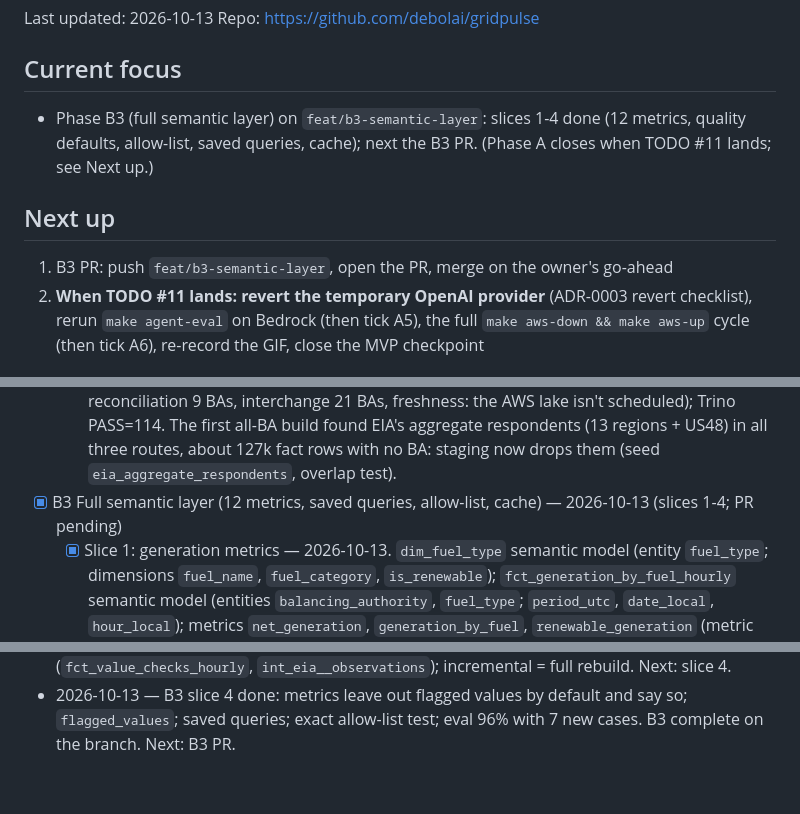
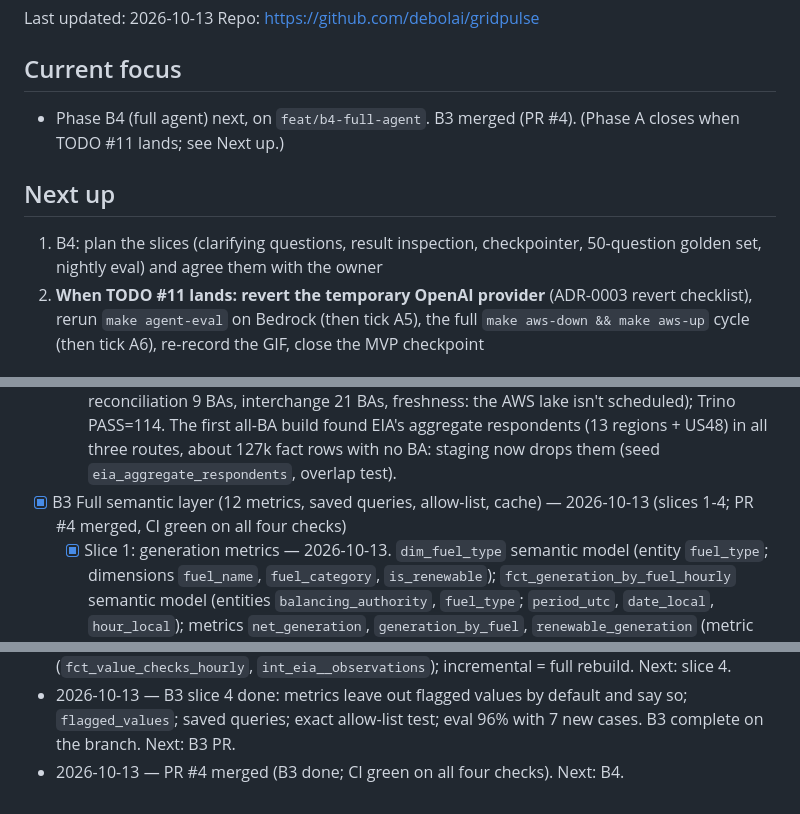
Before and after one commit to debolai/gridpulse, a Markdown page: docs/STATUS.md, 3 parts joined by grey strips. Rendered like a GitHub page.

Commit message:
docs(status): B3 merged (PR #4); B4 next
Co-Authored-By: Claude Opus 5.5 <noreply@anthropic.com>

```diff
--- a/docs/STATUS.md
+++ b/docs/STATUS.md
@@ -8,10 +8,10 @@ Last updated: 2026-10-13
 Repo: https://github.com/debolai/gridpulse
 
 ## Current focus
-- Phase B3 (full semantic layer) on `feat/b3-semantic-layer`: slices 1-4 done (12 metrics, quality defaults, allow-list, saved queries, cache); next the B3 PR. (Phase A closes when TODO #11 lands; see Next up.)
+- Phase B4 (full agent) next, on `feat/b4-full-agent`. B3 merged (PR #4). (Phase A closes when TODO #11 lands; see Next up.)
 
 ## Next up
-1. B3 PR: push `feat/b3-semantic-layer`, open the PR, merge on the owner's go-ahead
+1. B4: plan the slices (clarifying questions, result inspection, checkpointer, 50-question golden set, nightly eval) and agree them with the owner
 2. **When TODO #11 lands: revert the temporary OpenAI provider** (ADR-0003 revert checklist), rerun `make agent-eval` on Bedrock (then tick A5), the full `make aws-down && make aws-up` cycle (then tick A6), re-record the GIF, close the MVP checkpoint
 
 ## Blockers
@@ -68,7 +68,7 @@ Repo: https://github.com/debolai/gridpulse
   - [x] Slice 2: Airflow on k3d — 2026-10-13. `local/k3d/cluster.yaml` (k3s v1.36.4 pinned by digest, one node joined to the compose network, 8 GB cap), official chart `apache-airflow/airflow` 1.22.0 with `infra/helm/airflow/values.yaml` (shared with EKS: KubernetesExecutor, simple auth manager, remote logging, requests/limits on every pod) + `values-k3d.yaml` (compose Postgres db `airflow_k8s`, logs in SeaweedFS `gridpulse-local-logs`), task ConfigMaps/ServiceAccounts in `tasks-k3d.yaml`, EIA key Secret from .env (`make k3d-secrets`). `make k3d-up` is idempotent (ran three times). Evidence: pods resolve compose names (`seaweedfs` → 172.18.0.3, Lakekeeper `/health` ok); on a fresh metadata DB every scheduled DAG ran green as pods: eia_hourly 4/4, eia_daily_sweep 4/4, noaa_daily, dbt_build 32/32 twice (Cosmos KUBERNETES mode), lake_maintenance, dbt_full_refresh_check 3 + watcher skipped; raw tables ingested at 10:40–10:42 UTC and `fct_grid_hourly` current to 09:00 UTC; task logs read back through the API from SeaweedFS (82 files); node at 2.1 of 8 GiB. agent_eval_nightly fails on k3d with `NoCredentialsError` (Bedrock, no AWS credentials in the local cluster; EKS has Pod Identity), so `k3d-up` pauses it and Docker runs it locally.
   - [x] Slice 3: alerts and mart freshness — 2026-10-13. `alert_on_failure` in every DAG's default args posts `{"text": ...}` to `SLACK_WEBHOOK_URL` after the last retry (logs only when unset); the integrity check requires a callback on every task. `assert_grid_hourly_is_fresh` (latest demand hour ≤ `grid_max_lag_hours` = 6) is `warn` by default and `error` in dbt_build (Cosmos `--vars`). Evidence: `make dag-check` → 7 DAGs, 47 tasks OK on both runtimes; a forced failure on k3d (agent eval, no AWS credentials) posted exactly one alert, after try 2, to a local test receiver via `host.k3d.internal`; freshness test PASS on fresh data, WARN with lag 0 h, ERROR with lag 0 h + error severity (Trino); Athena runs it and warns (AWS dev lake last loaded in B1); dbt_build on k3d ran it with `--vars freshness_severity: error` → PASS, 32/32 tasks. Real Slack delivery waits on TODO #8 (`make alert-test`).
   - [x] Slice 4: one-year backfill on AWS — 2026-10-13. `make backfill-aws START=2025-10-01 END=2026-10-13` (ADR-0005): 39 monthly chunks (3 routes × 13 months) in two lanes, 1,952 API requests, 9,663,516 rows appended, every chunk's rows_received = rows_expected, no failures, about 70 min (EIA answers in 3–4 s per page); a rerun skips all 39. NOAA for the same year: 269,992 reports from all 21 stations in 22 s. `make dbt-build-aws ARGS=--full-refresh`: 63 BAs, 541,488 BA-hours (2025-10-01 → 2026-10-12 23:00), 2,902,848 fuel rows, 2,557,022 interchange rows; `dbt test` on Athena PASS=111 WARN=3 ERROR=0 (fuel reconciliation 9 BAs, interchange 21 BAs, freshness: the AWS lake isn't scheduled); Trino PASS=114. The first all-BA build found EIA's aggregate respondents (13 regions + US48) in all three routes, about 127k fact rows with no BA: staging now drops them (seed `eia_aggregate_respondents`, overlap test).
-- [x] B3 Full semantic layer (12 metrics, saved queries, allow-list, cache) — 2026-10-13 (slices 1-4; PR pending)
+- [x] B3 Full semantic layer (12 metrics, saved queries, allow-list, cache) — 2026-10-13 (slices 1-4; PR #4 merged, CI green on all four checks)
   - [x] Slice 1: generation metrics — 2026-10-13. `dim_fuel_type` semantic model (entity `fuel_type`; dimensions `fuel_name`, `fuel_category`, `is_renewable`); `fct_generation_by_fuel_hourly` semantic model (entities `balancing_authority`, `fuel_type`; `period_utc`, `date_local`, `hour_local`); metrics `net_generation`, `generation_by_fuel`, `renewable_generation` (metric filter on `fuel_type__is_renewable`), `renewable_share` (ratio over the fuel total, fraction). Evidence: `mf validate-configs` 0 errors/0 warnings incl. warehouse checks on Trino and Athena; `test_semantic_ground_truth.py` 13 passed (new: net generation, generation by BA × fuel category, renewable share = ratio of sums and differs from the mean of hourly shares); the share test fails when the filter is flipped; July renewable_share / generation_by_fuel / net_generation for the 6 sample BAs IDENTICAL on Trino and Athena (CISO 0.593, ERCO 0.370, PJM 0.070). Agent prompt knows the fuel dimensions and that renewable_share is a fraction (eval rerun in slice 4).
   - [x] Slice 2: net imports + coincident peak — 2026-10-13. `net_imports` on grid_hourly (−1 × TI). New mart `fct_demand_scope_hourly` (scope × hour: each interconnection, EIA region and US48; `bas_expected`/`bas_reported`/`bas_flagged`, `is_complete`) with metric `coincident_peak_demand` (ADR-0008: MetricFlow has no sum-then-max metric). Agent validator requires one `demand_scope__scope_code`; prompt hints added. Fixed: filters on boolean dimensions failed (`boolean = varchar`); `is_*` dimensions now render as TRUE/FALSE (unit tests). Evidence: `mf validate-configs` 0/0 on Trino and Athena; ground truth 17 passed (new: renewable flag filter, net imports, coincident peak from BA-hours < sum of own peaks, complete-hours filter); the coincident test fails when the mart takes max instead of sum; July net imports IDENTICAL on both engines; full year on Athena matches EIA's published aggregates exactly at the peak (US48 753,630 MW on 2026-07-02 22:00 UTC, all 53 BAs reporting; CAL 61,700; TEX 91,075), median hourly gap 0, p99 1.1%.
   - [x] Slice 3: cooling degree hours + revision rate — 2026-10-13. `cooling_degree_hours` = Σ max(temperature − 18.3, 0) on grid_hourly. `revision_rate` = values revised ÷ values re-checked (≥ 2 loads), from new incremental mart `fct_value_checks_hourly` (route × BA × item × hour: loads, versions, is_rechecked, is_revised) over new view `int_eia__observations` (union of the three routes, now also the input of `int_grid__revisions`; its two unit tests mock the view). Evidence: unit test (one load, unchanged re-read, A→B→A, two versions in one load); after re-pulling 2026-10-10..13 twice, incremental = full rebuild for `fct_value_checks_hourly` and `fct_data_revisions` (0 rows differ either way); `mf validate-configs` 0/0 on Trino and Athena; ground truth 19 passed (revision rate written from `fct_data_revisions` + staging, CDH from the fact); July CDH IDENTICAL on both engines (ERCO 8,643 °C·h, CISO 1,865). Local: 17 revised of 167,840 re-checked (D 0.23%, DF 0.16%). AWS: 273,909 re-checked, 0 revised (history loaded once; real rates appear once Airflow re-reads recent hours on AWS).
@@ -169,3 +169,4 @@ Repo: https://github.com/debolai/gridpulse
 - 2026-10-13 — B3 slice 2 done: net imports; coincident peak over fixed scopes via `fct_demand_scope_hourly` (ADR-0008), matching EIA's US48/CAL/TEX aggregates; boolean filter bug fixed. Next: slice 3.
 - 2026-10-13 — B3 slice 3 done: cooling degree hours; revision rate over re-checked values (`fct_value_checks_hourly`, `int_eia__observations`); incremental = full rebuild. Next: slice 4.
 - 2026-10-13 — B3 slice 4 done: metrics leave out flagged values by default and say so; `flagged_values`; saved queries; exact allow-list test; eval 96% with 7 new cases. B3 complete on the branch. Next: B3 PR.
+- 2026-10-13 — PR #4 merged (B3 done; CI green on all four checks). Next: B4.
```
